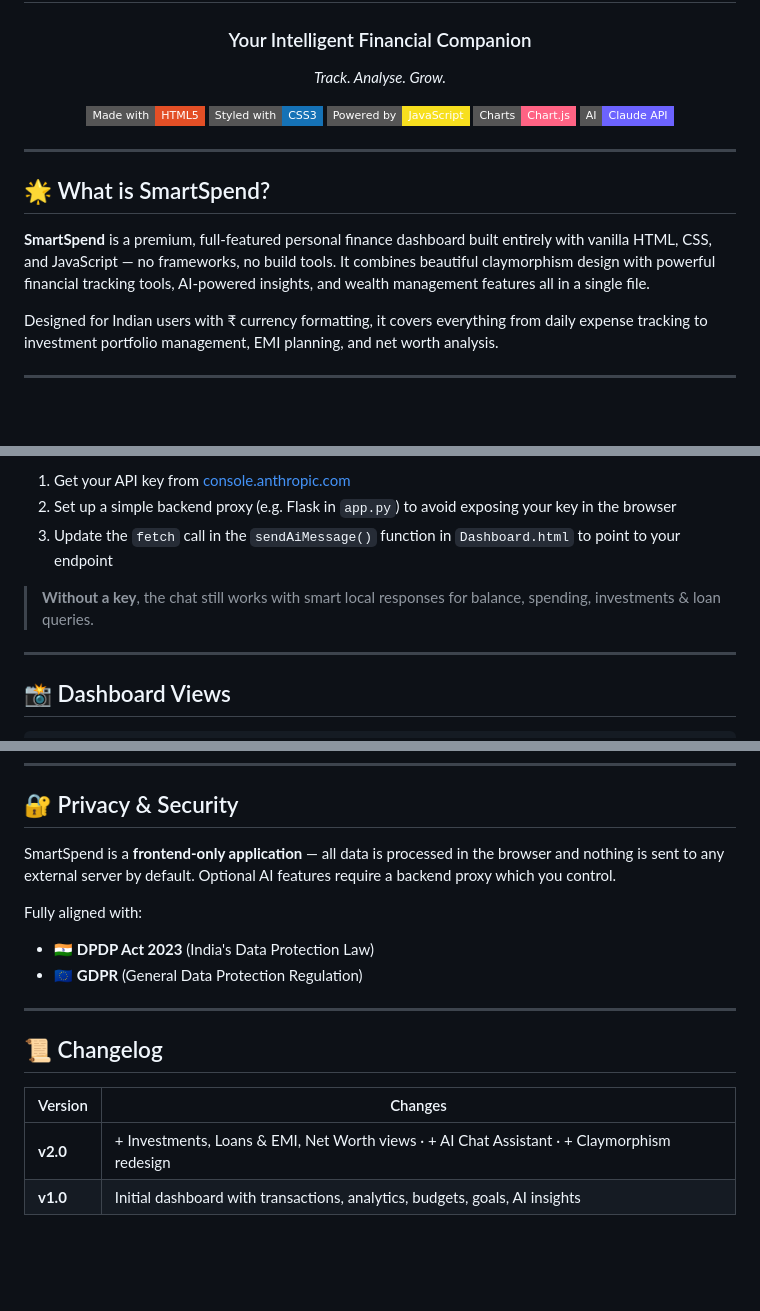
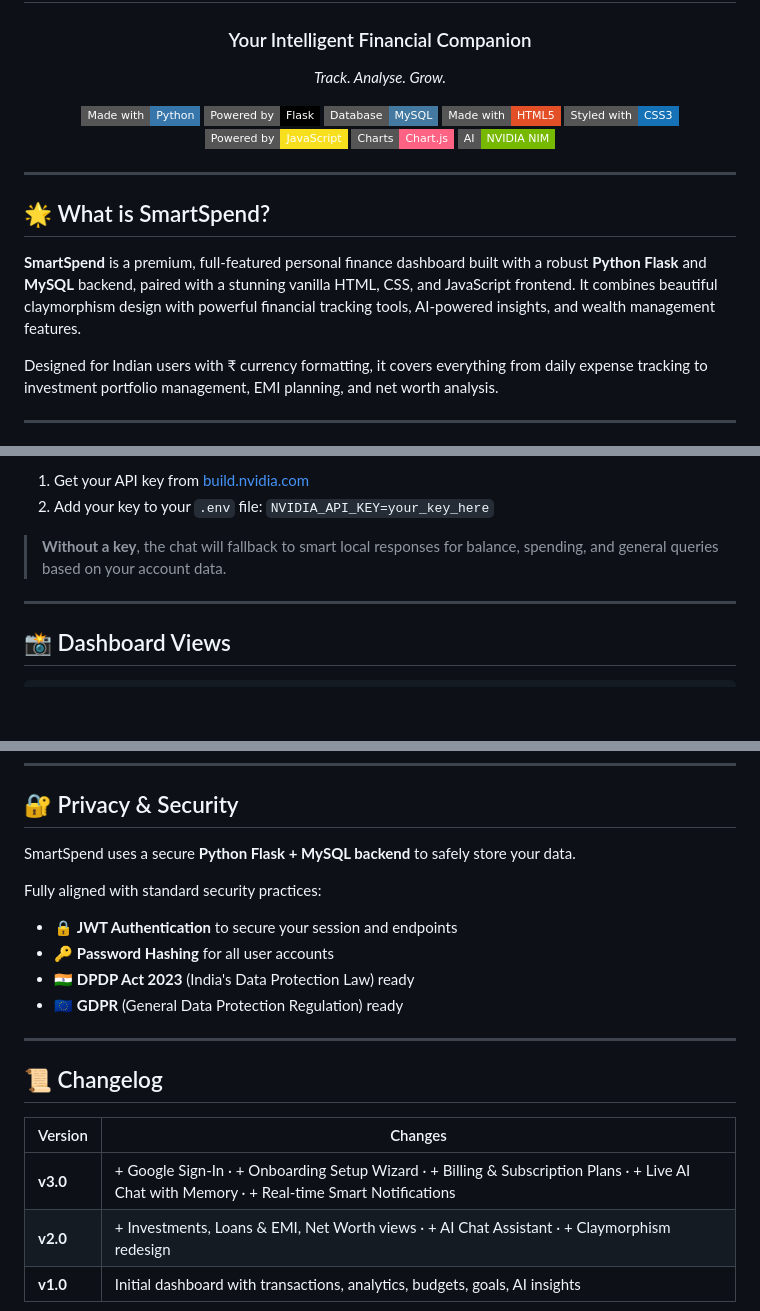
Before and after one commit to TapanMall/SmartSpend, a Markdown page: README.md, 3 parts joined by grey strips. GitHub-like rendering; badges without logos; blank space fills up the shorter version.

```diff
--- a/README.md
+++ b/README.md
@@ -6,11 +6,14 @@
 
 *Track. Analyse. Grow.*
 
+[![Made with Python](https://img.shields.io/badge/Made%20with-Python-3776AB?style=flat-square&logo=python&logoColor=white)](https://www.python.org/)
+[![Powered by Flask](https://img.shields.io/badge/Powered%20by-Flask-000000?style=flat-square&logo=flask&logoColor=white)](https://flask.palletsprojects.com/)
+[![Database MySQL](https://img.shields.io/badge/Database-MySQL-4479A1?style=flat-square&logo=mysql&logoColor=white)](https://www.mysql.com/)
 [![Made with HTML](https://img.shields.io/badge/Made%20with-HTML5-E34F26?style=flat-square&logo=html5&logoColor=white)](https://developer.mozilla.org/en-US/docs/Web/HTML)
 [![Styled with CSS](https://img.shields.io/badge/Styled%20with-CSS3-1572B6?style=flat-square&logo=css3&logoColor=white)](https://developer.mozilla.org/en-US/docs/Web/CSS)
 [![Powered by JS](https://img.shields.io/badge/Powered%20by-JavaScript-F7DF1E?style=flat-square&logo=javascript&logoColor=black)](https://developer.mozilla.org/en-US/docs/Web/JavaScript)
 [![Charts by Chart.js](https://img.shields.io/badge/Charts-Chart.js-FF6384?style=flat-square&logo=chartdotjs&logoColor=white)](https://www.chartjs.org/)
-[![AI by Claude](https://img.shields.io/badge/AI-Claude%20API-6C63FF?style=flat-square)](https://claude.ai/)
+[![AI by NVIDIA](https://img.shields.io/badge/AI-NVIDIA%20NIM-76B900?style=flat-square&logo=nvidia&logoColor=white)](https://build.nvidia.com/)
 
 </div>
 
@@ -18,7 +21,7 @@
 
 ## 🌟 What is SmartSpend?
 
-**SmartSpend** is a premium, full-featured personal finance dashboard built entirely with vanilla HTML, CSS, and JavaScript — no frameworks, no build tools. It combines beautiful claymorphism design with powerful financial tracking tools, AI-powered insights, and wealth management features all in a single file.
+**SmartSpend** is a premium, full-featured personal finance dashboard built with a robust **Python Flask** and **MySQL** backend, paired with a stunning vanilla HTML, CSS, and JavaScript frontend. It combines beautiful claymorphism design with powerful financial tracking tools, AI-powered insights, and wealth management features.
 
 Designed for Indian users with ₹ currency formatting, it covers everything from daily expense tracking to investment portfolio management, EMI planning, and net worth analysis.
 
@@ -127,9 +158,8 @@ The AI Chat panel is pre-wired to the **Anthropic Claude API**. To enable real r
 
-1. Get your API key from [console.anthropic.com](https://console.anthropic.com)
-2. Set up a simple backend proxy (e.g. Flask in `app.py`) to avoid exposing your key in the browser
-3. Update the `fetch` call in the `sendAiMessage()` function in `Dashboard.html` to point to your endpoint
+1. Get your API key from [build.nvidia.com](https://build.nvidia.com)
+2. Add your key to your `.env` file: `NVIDIA_API_KEY=your_key_here`
 
-> **Without a key**, the chat still works with smart local responses for balance, spending, investments & loan queries.
+> **Without a key**, the chat will fallback to smart local responses for balance, spending, and general queries based on your account data.
 
 ---
 
@@ -157,11 +187,13 @@ The AI Chat panel is pre-wired to the **Anthropic Claude API**. To enable real r
 
 ## 🔐 Privacy & Security
 
-SmartSpend is a **frontend-only application** — all data is processed in the browser and nothing is sent to any external server by default. Optional AI features require a backend proxy which you control.
+SmartSpend uses a secure **Python Flask + MySQL backend** to safely store your data.
 
-Fully aligned with:
-- 🇮🇳 **DPDP Act 2023** (India's Data Protection Law)
-- 🇪🇺 **GDPR** (General Data Protection Regulation)
+Fully aligned with standard security practices:
+- 🔒 **JWT Authentication** to secure your session and endpoints
+- 🔑 **Password Hashing** for all user accounts
+- 🇮🇳 **DPDP Act 2023** (India's Data Protection Law) ready
+- 🇪🇺 **GDPR** (General Data Protection Regulation) ready
 
 ---
 
@@ -169,6 +201,7 @@ Fully aligned with:
 
 | Version | Changes |
 |---|---|
+| **v3.0** | + Google Sign-In · + Onboarding Setup Wizard · + Billing & Subscription Plans · + Live AI Chat with Memory · + Real-time Smart Notifications |
 | **v2.0** | + Investments, Loans & EMI, Net Worth views · + AI Chat Assistant · + Claymorphism redesign |
 | **v1.0** | Initial dashboard with transactions, analytics, budgets, goals, AI insights |
 
```
Also changed, not shown: other parts of README.md (+54 -26 lines).
